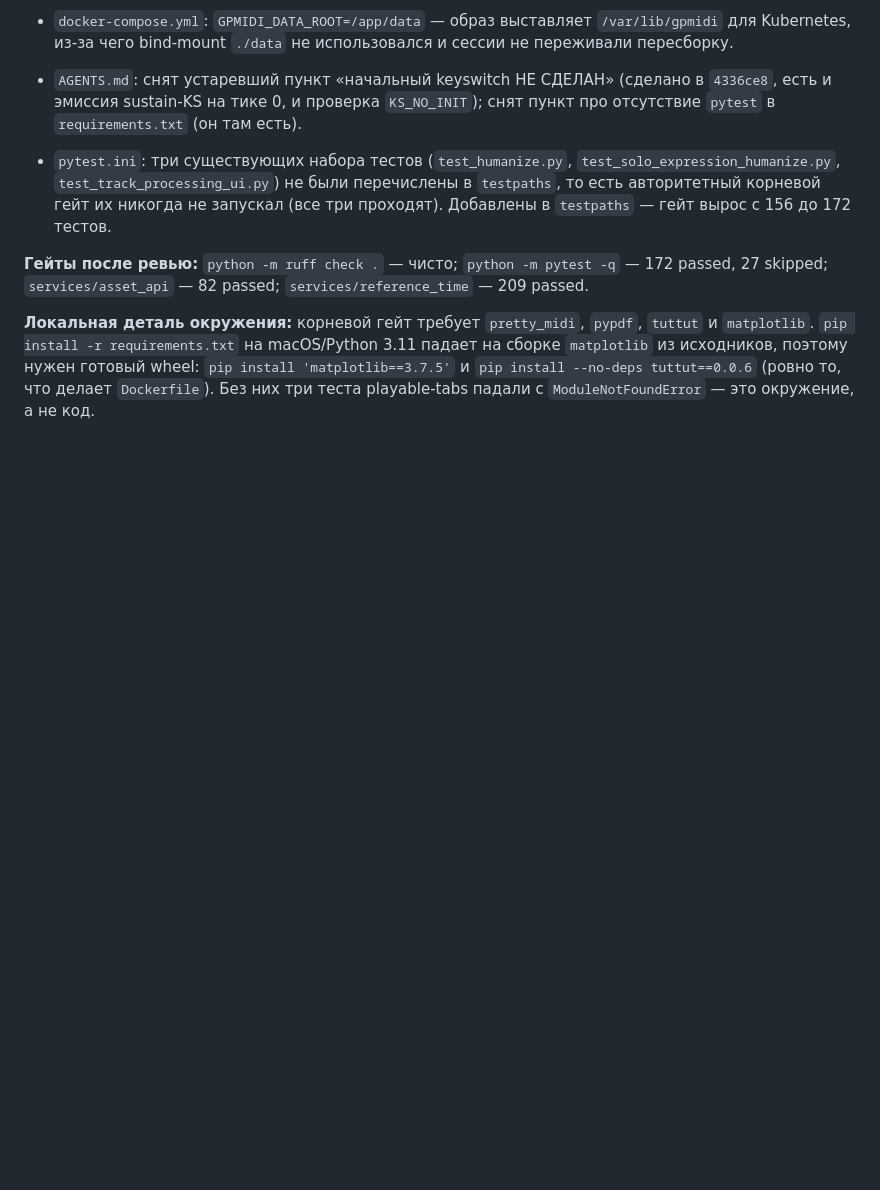
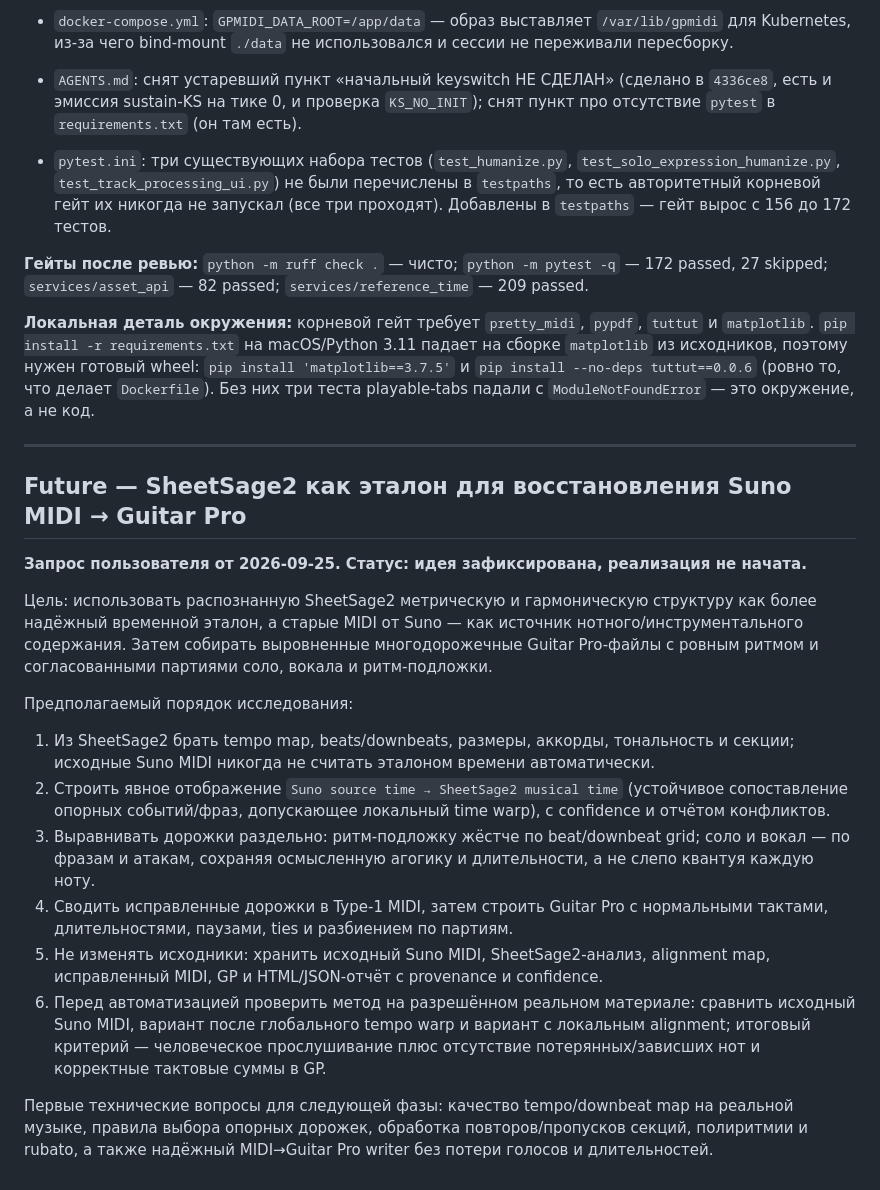
Before and after one commit to maximgrigorov/gpmidi, a Markdown page: ROADMAP.md, the part around the change. GitHub-like rendering; blank space fills up the shorter version.

Commit message:
docs: plan SheetSage2-guided Suno MIDI restoration

```diff
--- a/ROADMAP.md
+++ b/ROADMAP.md
@@ -647,3 +647,40 @@ arrangement/AILab-клиенты, e2e-раннер, оба сервиса и `in
 `pip install 'matplotlib==3.7.5'` и `pip install --no-deps tuttut==0.0.6`
 (ровно то, что делает `Dockerfile`). Без них три теста playable-tabs падали с
 `ModuleNotFoundError` — это окружение, а не код.
+
+---
+
+## Future — SheetSage2 как эталон для восстановления Suno MIDI → Guitar Pro
+
+**Запрос пользователя от 2026-09-25. Статус: идея зафиксирована, реализация не
+начата.**
+
+Цель: использовать распознанную SheetSage2 метрическую и гармоническую структуру
+как более надёжный временной эталон, а старые MIDI от Suno — как источник
+нотного/инструментального содержания. Затем собирать выровненные многодорожечные
+Guitar Pro-файлы с ровным ритмом и согласованными партиями соло, вокала и
+ритм-подложки.
+
+Предполагаемый порядок исследования:
+
+1. Из SheetSage2 брать tempo map, beats/downbeats, размеры, аккорды, тональность и
+   секции; исходные Suno MIDI никогда не считать эталоном времени автоматически.
+2. Строить явное отображение `Suno source time → SheetSage2 musical time`
+   (устойчивое сопоставление опорных событий/фраз, допускающее локальный time
+   warp), с confidence и отчётом конфликтов.
+3. Выравнивать дорожки раздельно: ритм-подложку жёстче по beat/downbeat grid;
+   соло и вокал — по фразам и атакам, сохраняя осмысленную агогику и длительности,
+   а не слепо квантуя каждую ноту.
+4. Сводить исправленные дорожки в Type-1 MIDI, затем строить Guitar Pro с
+   нормальными тактами, длительностями, паузами, ties и разбиением по партиям.
+5. Не изменять исходники: хранить исходный Suno MIDI, SheetSage2-анализ, alignment
+   map, исправленный MIDI, GP и HTML/JSON-отчёт с provenance и confidence.
+6. Перед автоматизацией проверить метод на разрешённом реальном материале:
+   сравнить исходный Suno MIDI, вариант после глобального tempo warp и вариант с
+   локальным alignment; итоговый критерий — человеческое прослушивание плюс
+   отсутствие потерянных/зависших нот и корректные тактовые суммы в GP.
+
+Первые технические вопросы для следующей фазы: качество tempo/downbeat map на
+реальной музыке, правила выбора опорных дорожек, обработка повторов/пропусков
+секций, полиритмии и rubato, а также надёжный MIDI→Guitar Pro writer без потери
+голосов и длительностей.
```
